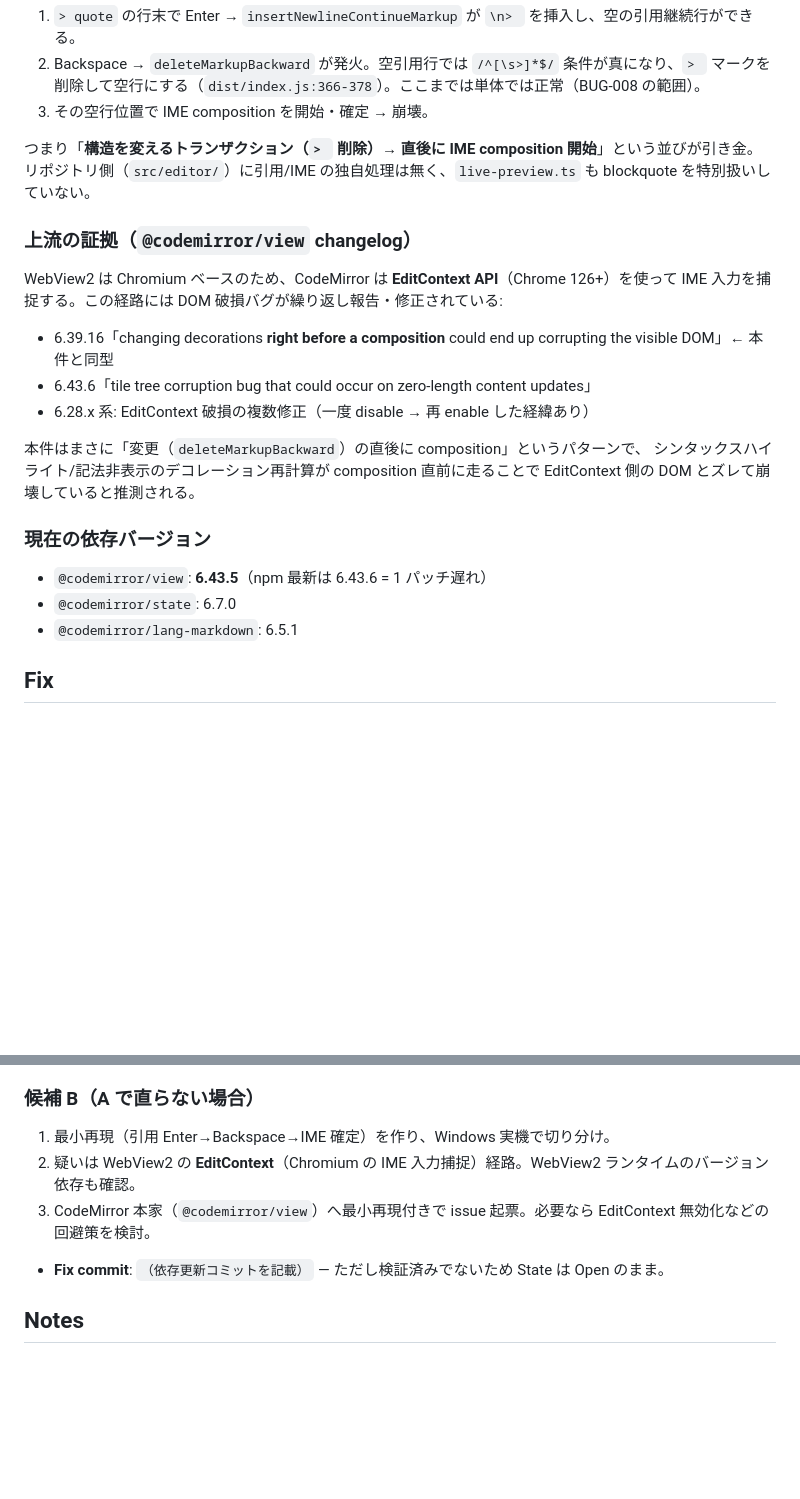
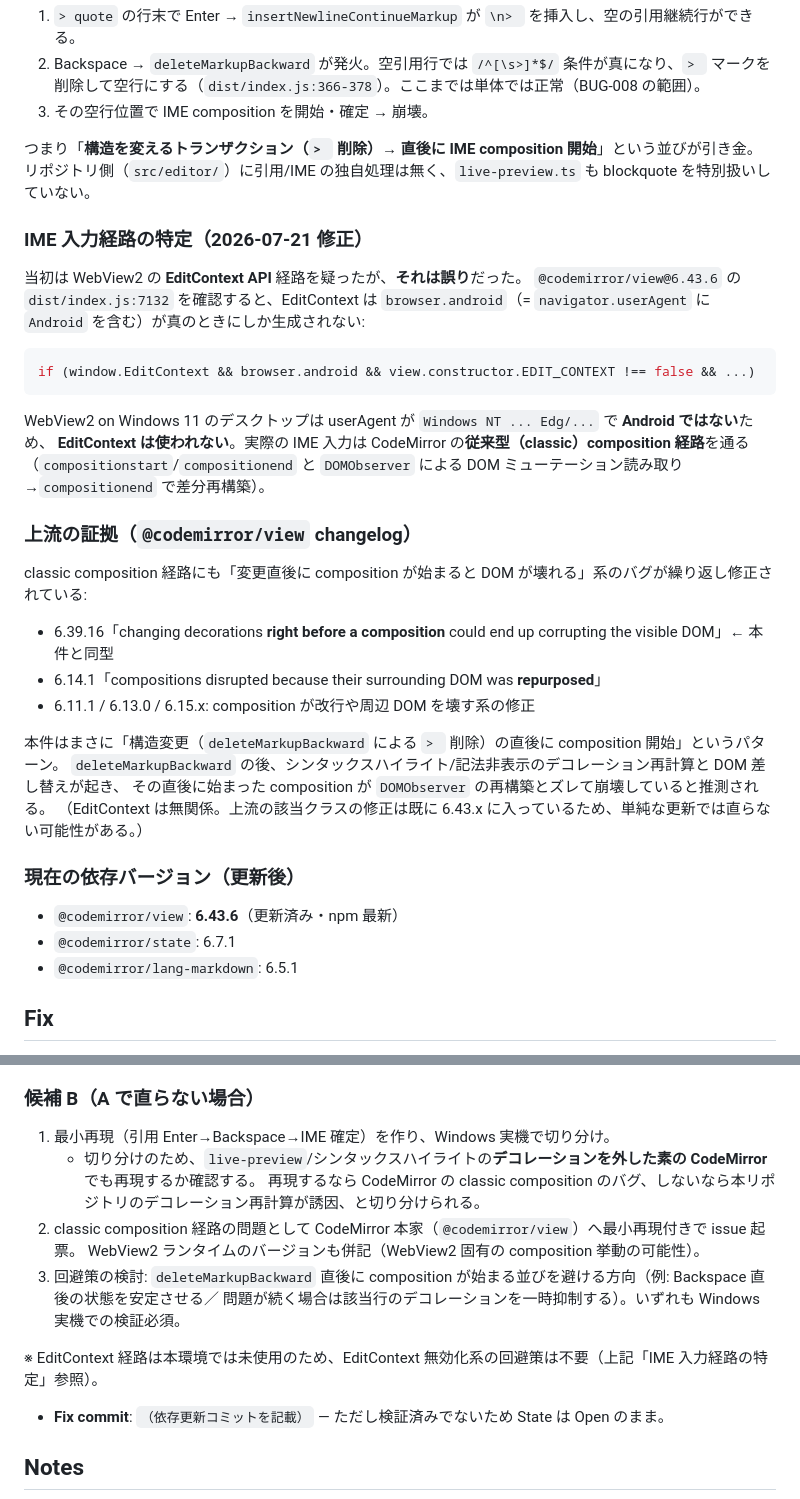
Before and after one commit to kairamu061-dev/MarkdownEditor, a Markdown page: issues/tickets/BUG-010.md, 2 parts joined by grey strips. GitHub-like rendering; blank space fills up the shorter version.

Commit message:
docs(issues): correct BUG-010 mechanism — EditContext is not involved
@codemirror/view gates EditContext on browser.android (dist/index.js:7132);
WebView2 on Windows desktop is not Android, so IME goes through the classic
DOMObserver composition path, not EditContext. Reframe cause and candidate B
accordingly; add a decoration-off isolation step for the Windows repro.

Co-Authored-By: Claude Opus 4.8 <noreply@anthropic.com>

````diff
--- a/issues/tickets/BUG-010.md
+++ b/issues/tickets/BUG-010.md
@@ -45,22 +45,37 @@
 
 つまり「**構造を変えるトランザクション（`> ` 削除）→ 直後に IME composition 開始**」という並びが引き金。リポジトリ側（`src/editor/`）に引用/IME の独自処理は無く、`live-preview.ts` も blockquote を特別扱いしていない。
 
+### IME 入力経路の特定（2026-07-21 修正）
+
+当初は WebView2 の **EditContext API** 経路を疑ったが、**それは誤り**だった。
+`@codemirror/view@6.43.6` の `dist/index.js:7132` を確認すると、EditContext は
+`browser.android`（= `navigator.userAgent` に `Android` を含む）が真のときにしか生成されない:
+
+```js
+if (window.EditContext && browser.android && view.constructor.EDIT_CONTEXT !== false && ...)
+```
+
+WebView2 on Windows 11 のデスクトップは userAgent が `Windows NT ... Edg/...` で **Android ではない**ため、
+**EditContext は使われない**。実際の IME 入力は CodeMirror の**従来型（classic）composition 経路**を通る
+（`compositionstart`/`compositionend` と `DOMObserver` による DOM ミューテーション読み取り→`compositionend` で差分再構築）。
+
 ### 上流の証拠（`@codemirror/view` changelog）
 
-WebView2 は Chromium ベースのため、CodeMirror は **EditContext API**（Chrome 126+）を使って IME 入力を捕捉する。この経路には DOM 破損バグが繰り返し報告・修正されている:
+classic composition 経路にも「変更直後に composition が始まると DOM が壊れる」系のバグが繰り返し修正されている:
 
 - 6.39.16「changing decorations **right before a composition** could end up corrupting the visible DOM」← 本件と同型
-- 6.43.6「tile tree corruption bug that could occur on zero-length content updates」
-- 6.28.x 系: EditContext 破損の複数修正（一度 disable → 再 enable した経緯あり）
+- 6.14.1「compositions disrupted because their surrounding DOM was **repurposed**」
+- 6.11.1 / 6.13.0 / 6.15.x: composition が改行や周辺 DOM を壊す系の修正
 
-本件はまさに「変更（`deleteMarkupBackward`）の直後に composition」というパターンで、
-シンタックスハイライト/記法非表示のデコレーション再計算が composition 直前に走ることで
-EditContext 側の DOM とズレて崩壊していると推測される。
+本件はまさに「構造変更（`deleteMarkupBackward` による `> ` 削除）の直後に composition 開始」というパターン。
+`deleteMarkupBackward` の後、シンタックスハイライト/記法非表示のデコレーション再計算と DOM 差し替えが起き、
+その直後に始まった composition が `DOMObserver` の再構築とズレて崩壊していると推測される。
+（EditContext は無関係。上流の該当クラスの修正は既に 6.43.x に入っているため、単純な更新では直らない可能性がある。）
 
-### 現在の依存バージョン
+### 現在の依存バージョン（更新後）
 
-- `@codemirror/view`: **6.43.5**（npm 最新は 6.43.6 = 1 パッチ遅れ）
-- `@codemirror/state`: 6.7.0
+- `@codemirror/view`: **6.43.6**（更新済み・npm 最新）
+- `@codemirror/state`: 6.7.1
 - `@codemirror/lang-markdown`: 6.5.1
 
 ## Fix
@@ -82,8 +97,14 @@ EditContext 側の DOM とズレて崩壊していると推測される。
 ### 候補 B（A で直らない場合）
 
 1. 最小再現（引用 Enter→Backspace→IME 確定）を作り、Windows 実機で切り分け。
-2. 疑いは WebView2 の **EditContext**（Chromium の IME 入力捕捉）経路。WebView2 ランタイムのバージョン依存も確認。
-3. CodeMirror 本家（`@codemirror/view`）へ最小再現付きで issue 起票。必要なら EditContext 無効化などの回避策を検討。
+   - 切り分けのため、`live-preview`/シンタックスハイライトの**デコレーションを外した素の CodeMirror**でも再現するか確認する。
+     再現するなら CodeMirror の classic composition のバグ、しないなら本リポジトリのデコレーション再計算が誘因、と切り分けられる。
+2. classic composition 経路の問題として CodeMirror 本家（`@codemirror/view`）へ最小再現付きで issue 起票。
+   WebView2 ランタイムのバージョンも併記（WebView2 固有の composition 挙動の可能性）。
+3. 回避策の検討: `deleteMarkupBackward` 直後に composition が始まる並びを避ける方向（例: Backspace 直後の状態を安定させる／
+   問題が続く場合は該当行のデコレーションを一時抑制する）。いずれも Windows 実機での検証必須。
+
+※ EditContext 経路は本環境では未使用のため、EditContext 無効化系の回避策は不要（上記「IME 入力経路の特定」参照）。
 
 - **Fix commit**: `（依存更新コミットを記載）` — ただし検証済みでないため State は Open のまま。
 
````
